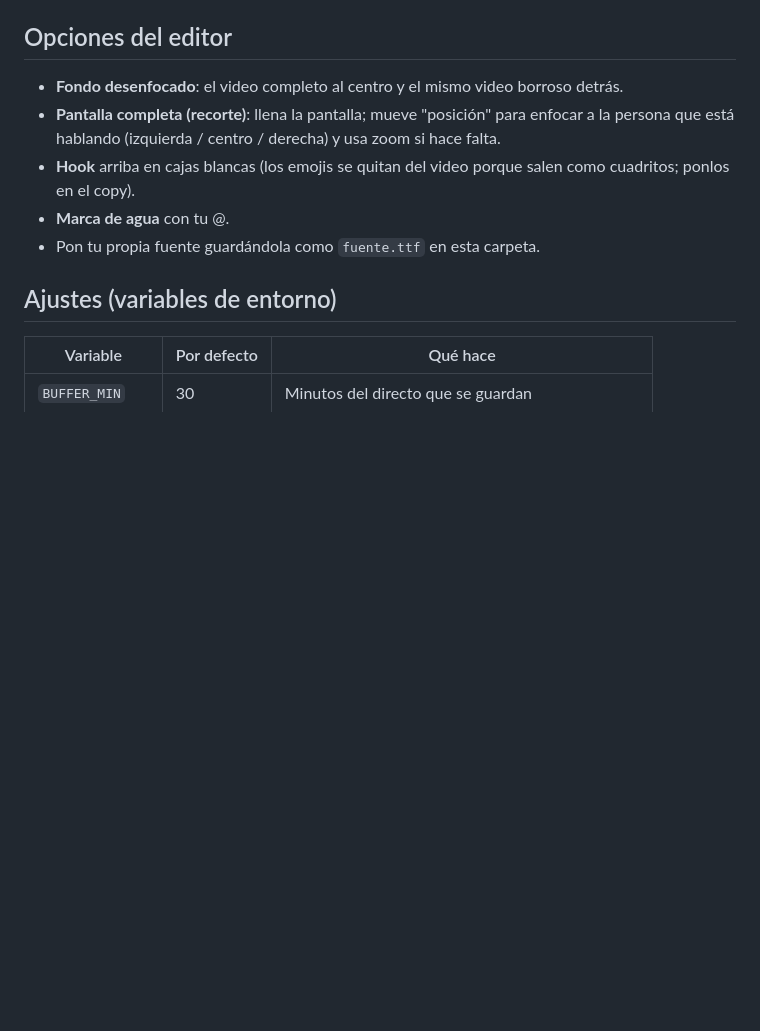
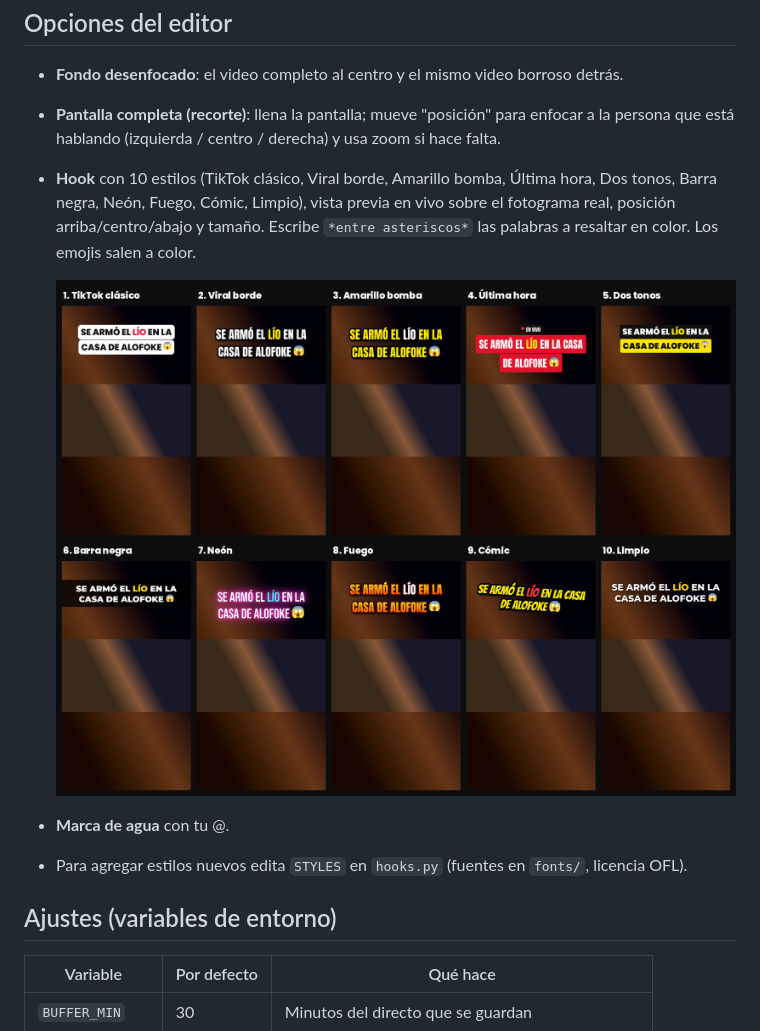
Before and after one commit to jycreatividad-cell/clipper, a Markdown page: README.md, the part around the change. Drawn GitHub-style; pictures changed too: docs/estilos-hook.png (added); blank space fills up the shorter version.

```diff
--- a/README.md
+++ b/README.md
@@ -35,10 +35,14 @@ Para más precisión: `set WHISPER_MODEL=medium` antes de iniciar (más lento).
 - **Fondo desenfocado**: el video completo al centro y el mismo video borroso detrás.
 - **Pantalla completa (recorte)**: llena la pantalla; mueve "posición" para enfocar a la persona
   que está hablando (izquierda / centro / derecha) y usa zoom si hace falta.
-- **Hook** arriba en cajas blancas (los emojis se quitan del video porque salen como cuadritos;
-  ponlos en el copy).
+- **Hook** con 10 estilos (TikTok clásico, Viral borde, Amarillo bomba, Última hora, Dos tonos,
+  Barra negra, Neón, Fuego, Cómic, Limpio), vista previa en vivo sobre el fotograma real,
+  posición arriba/centro/abajo y tamaño. Escribe `*entre asteriscos*` las palabras a resaltar
+  en color. Los emojis salen a color.
+
+  ![Estilos de hook](docs/estilos-hook.png)
 - **Marca de agua** con tu @.
-- Pon tu propia fuente guardándola como `fuente.ttf` en esta carpeta.
+- Para agregar estilos nuevos edita `STYLES` en `hooks.py` (fuentes en `fonts/`, licencia OFL).
 
 ## Ajustes (variables de entorno)
 | Variable | Por defecto | Qué hace |
```
Also changed, not shown: 12 other files.
